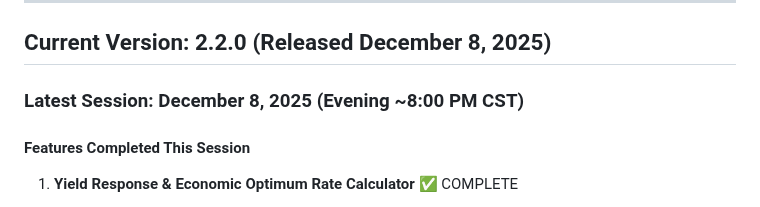
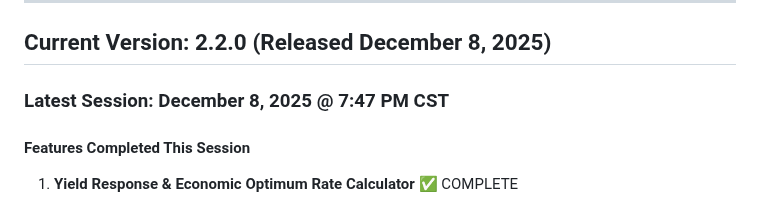
Before and after one commit to wbp318/agtools, a Markdown page: CHANGELOG.md, the part around the change. GitHub-like rendering.

Commit message:
Use exact timestamp in changelog

```diff
--- a/CHANGELOG.md
+++ b/CHANGELOG.md
@@ -6,7 +6,7 @@
 
 ## Current Version: 2.2.0 (Released December 8, 2025)
 
-### Latest Session: December 8, 2025 (Evening ~8:00 PM CST)
+### Latest Session: December 8, 2025 @ 7:47 PM CST
 
 #### Features Completed This Session
 
```
